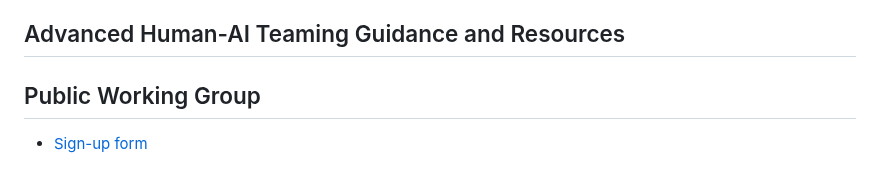
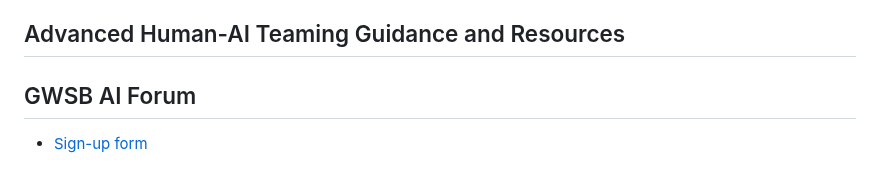
Before and after one commit to jphall663/gwsb_caio, a Markdown page: README.md, the part around the change. GitHub-like rendering.

```diff
--- a/README.md
+++ b/README.md
@@ -91,6 +91,6 @@ Software and scripts are licensed under an [MIT License](SOFTWARE_LICENSE).You a
 
 ## Advanced Human-AI Teaming Guidance and Resources
 
-## Public Working Group
+## GWSB AI Forum
 
 * [Sign-up form](https://forms.gle/Qf67V5SF461fsrHp6)
```
